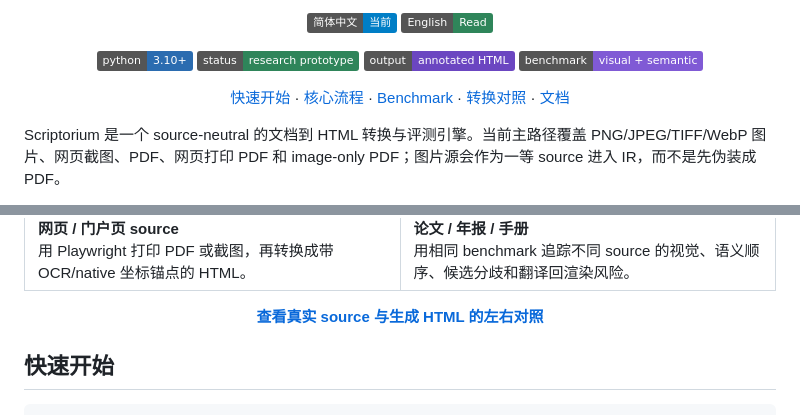
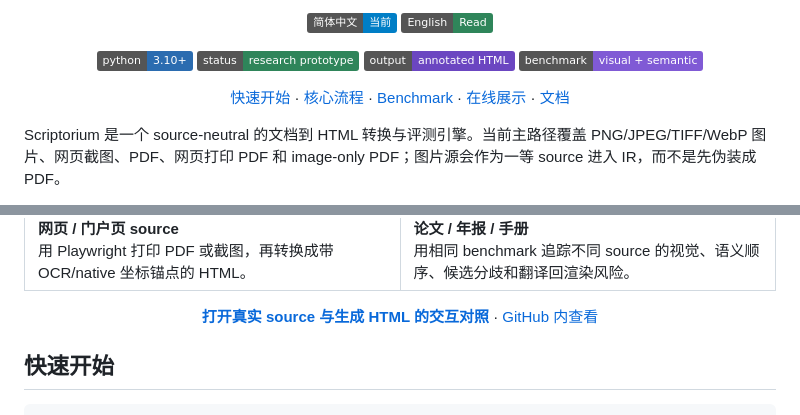
Before and after one commit to followcat/Scriptorium, a Markdown page: README.md, 2 parts joined by grey strips. Drawn GitHub-style; badges without logos.

Commit message:
docs: restore live showcase links

```diff
--- a/README.md
+++ b/README.md
@@ -27,7 +27,7 @@
   ·
   <a href="#benchmark">Benchmark</a>
   ·
-  <a href="docs/showcase/README.zh-CN.md">转换对照</a>
+  <a href="https://followcat.github.io/Scriptorium/">在线展示</a>
   ·
   <a href="#文档">文档</a>
 </p>
@@ -77,7 +77,9 @@ Scriptorium 支持两条路径：
 </table>
 
 <p align="center">
-  <a href="docs/showcase/README.zh-CN.md"><strong>查看真实 source 与生成 HTML 的左右对照</strong></a>
+  <a href="https://followcat.github.io/Scriptorium/"><strong>打开真实 source 与生成 HTML 的交互对照</strong></a>
+  ·
+  <a href="docs/showcase/README.zh-CN.md">GitHub 内查看</a>
 </p>
 
 ## 快速开始
```
Also changed, not shown: README.en.md (+4 -2 lines), README.zh-CN.md (+4 -2 lines).
